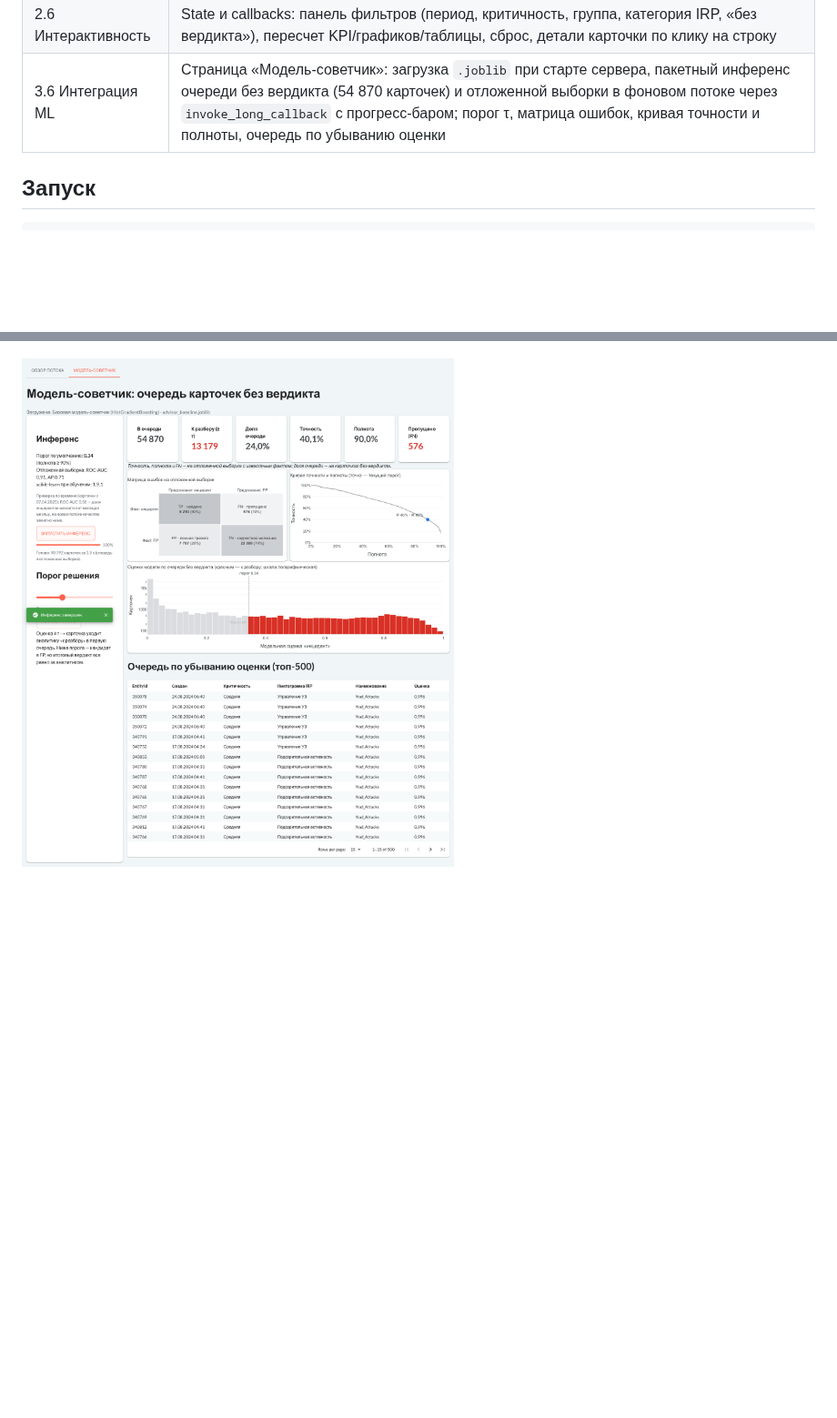
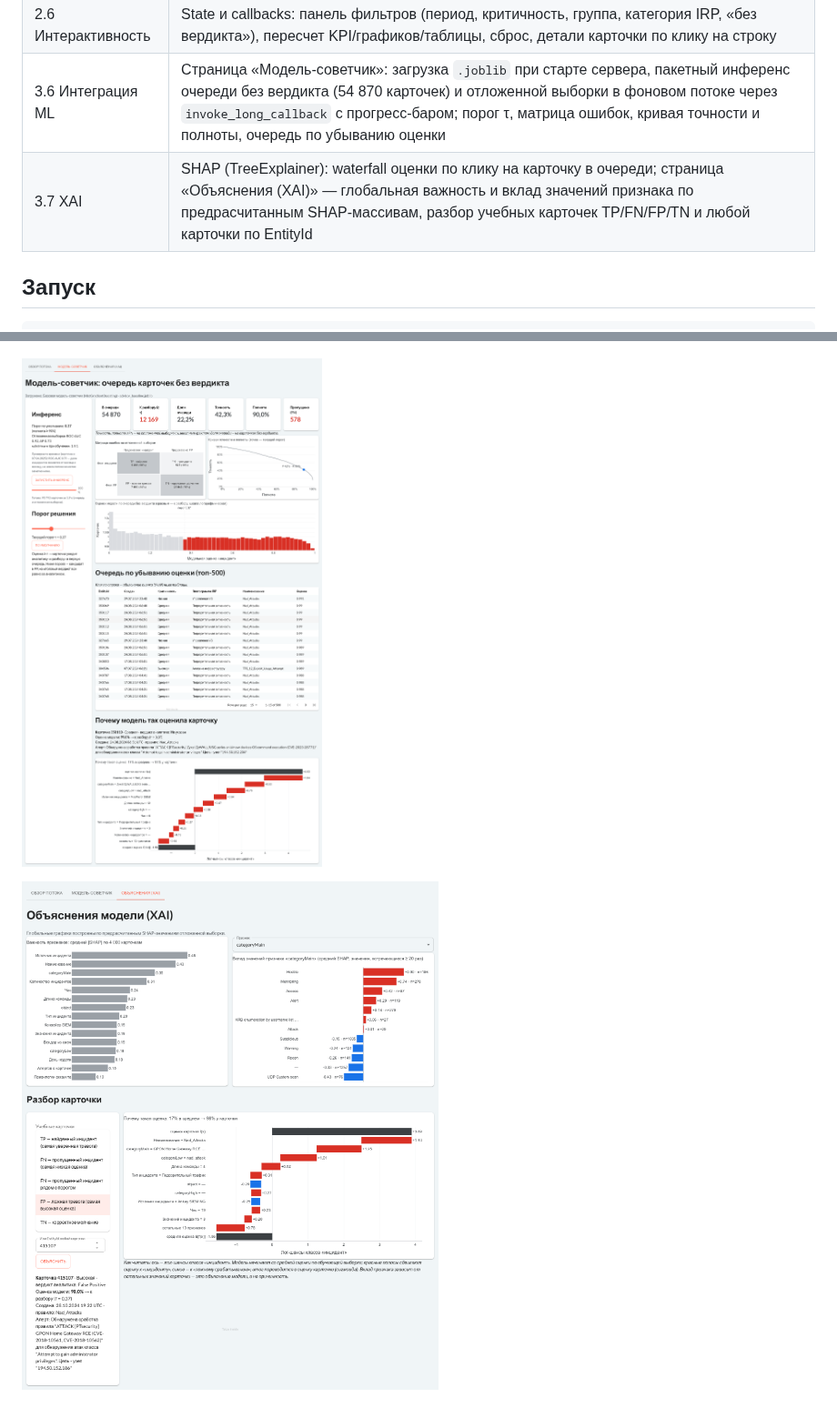
Before and after one commit to Khramov-Vladislav/intelligent-data-analysis-and-visualization, a Markdown page: ML/README.md, 2 parts joined by grey strips. Shown at 91% size. GitHub-like rendering; pictures changed too: ML/docs/3.6_advisor.png, ML/docs/3.7_xai.png (added); blank space fills up the shorter version.

```diff
--- a/ML/README.md
+++ b/ML/README.md
@@ -8,6 +8,7 @@
 | 2.5 Интерфейсы | Разметка страницы Taipy, загрузка DataFrame из parquet, KPI, графики Plotly, таблица карточек |
 | 2.6 Интерактивность | State и callbacks: панель фильтров (период, критичность, группа, категория IRP, «без вердикта»), пересчет KPI/графиков/таблицы, сброс, детали карточки по клику на строку |
 | 3.6 Интеграция ML | Страница «Модель-советчик»: загрузка `.joblib` при старте сервера, пакетный инференс очереди без вердикта (54 870 карточек) и отложенной выборки в фоновом потоке через `invoke_long_callback` с прогресс-баром; порог τ, матрица ошибок, кривая точности и полноты, очередь по убыванию оценки |
+| 3.7 XAI | SHAP (TreeExplainer): waterfall оценки по клику на карточку в очереди; страница «Объяснения (XAI)» — глобальная важность и вклад значений признака по предрасчитанным SHAP-массивам, разбор учебных карточек TP/FN/FP/TN и любой карточки по EntityId |
 
 ## Запуск
 
@@ -65,4 +73,6 @@ cd ML && poetry run python model/train_baseline.py
 
 ![Фильтр L2 и детали карточки (2.6)](docs/2.6_filters_L2.png)
 
-![Модель-советчик после инференса (3.6)](docs/3.6_advisor.png)
+![Модель-советчик после инференса и объяснение карточки (3.6–3.7)](docs/3.6_advisor.png)
+
+![Объяснения (XAI) (3.7)](docs/3.7_xai.png)
```
Also changed, not shown: other parts of ML/README.md (+11 -4 lines), 13 other files.
